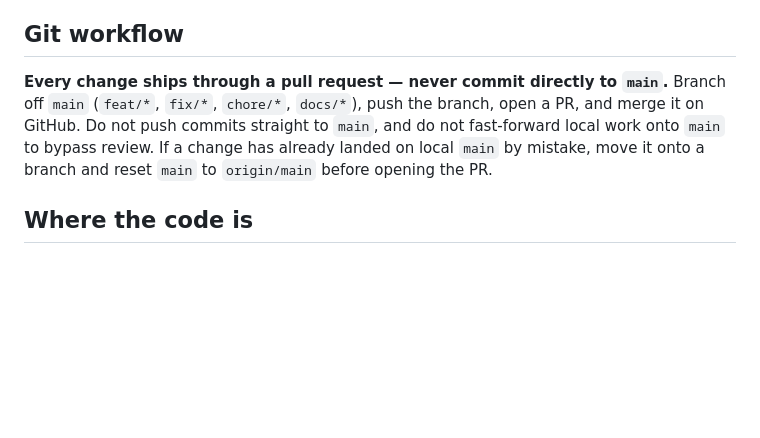
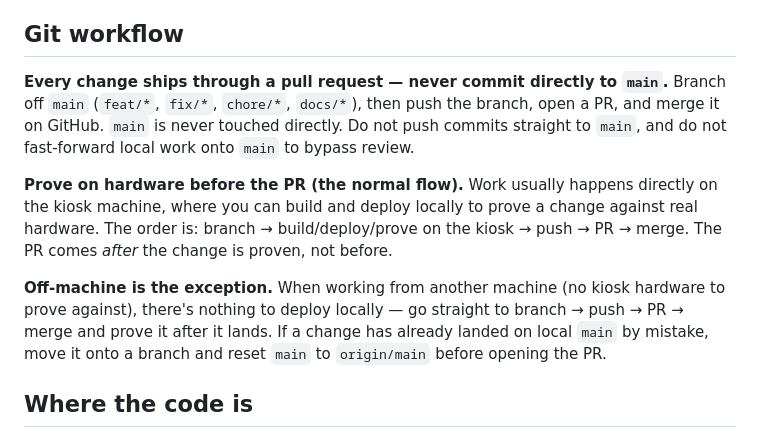
Before and after one commit to jeremyfuksa/kerchunk-kiosk, a Markdown page: CLAUDE.md, the part around the change. Drawn GitHub-style; blank space fills up the shorter version.

Commit message:
docs(claude): clarify prove-on-hardware-first vs off-machine PR flow (#90)
Normal flow is on the kiosk machine: branch, build/deploy/prove on real
hardware, then PR + merge. Off-machine (no hardware) skips the local prove
step and goes straight to PR.

Co-authored-by: Claude Opus 4.8 (1M context) <noreply@anthropic.com>

```diff
--- a/CLAUDE.md
+++ b/CLAUDE.md
@@ -8,9 +8,19 @@ that are easy to get wrong.
 ## Git workflow
 
 **Every change ships through a pull request — never commit directly to `main`.**
-Branch off `main` (`feat/*`, `fix/*`, `chore/*`, `docs/*`), push the branch, open
-a PR, and merge it on GitHub. Do not push commits straight to `main`, and do not
-fast-forward local work onto `main` to bypass review. If a change has already
+Branch off `main` (`feat/*`, `fix/*`, `chore/*`, `docs/*`), then push the branch,
+open a PR, and merge it on GitHub. `main` is never touched directly. Do not push
+commits straight to `main`, and do not fast-forward local work onto `main` to
+bypass review.
+
+**Prove on hardware before the PR (the normal flow).** Work usually happens
+directly on the kiosk machine, where you can build and deploy locally to prove a
+change against real hardware. The order is: branch → build/deploy/prove on the
+kiosk → push → PR → merge. The PR comes *after* the change is proven, not before.
+
+**Off-machine is the exception.** When working from another machine (no kiosk
+hardware to prove against), there's nothing to deploy locally — go straight to
+branch → push → PR → merge and prove it after it lands. If a change has already
 landed on local `main` by mistake, move it onto a branch and reset `main` to
 `origin/main` before opening the PR.
 
```
